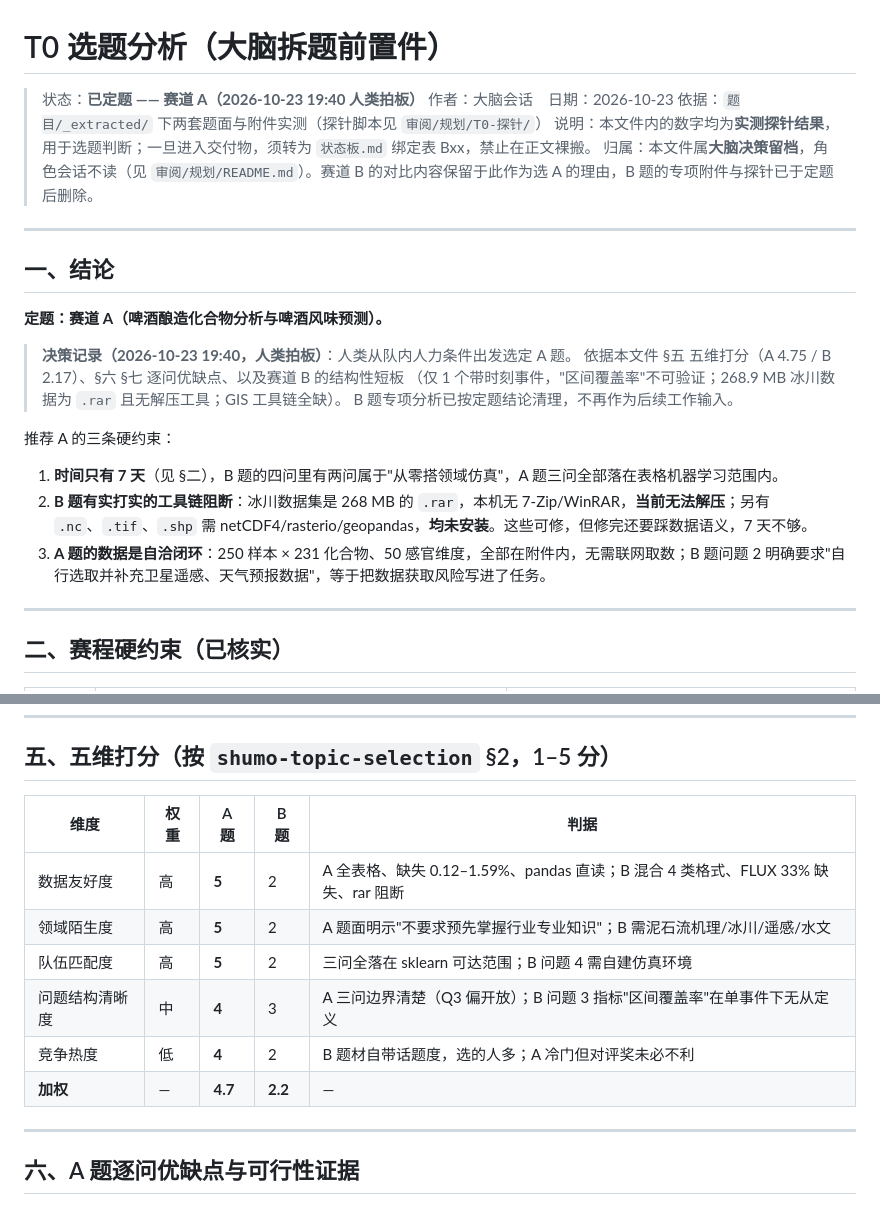
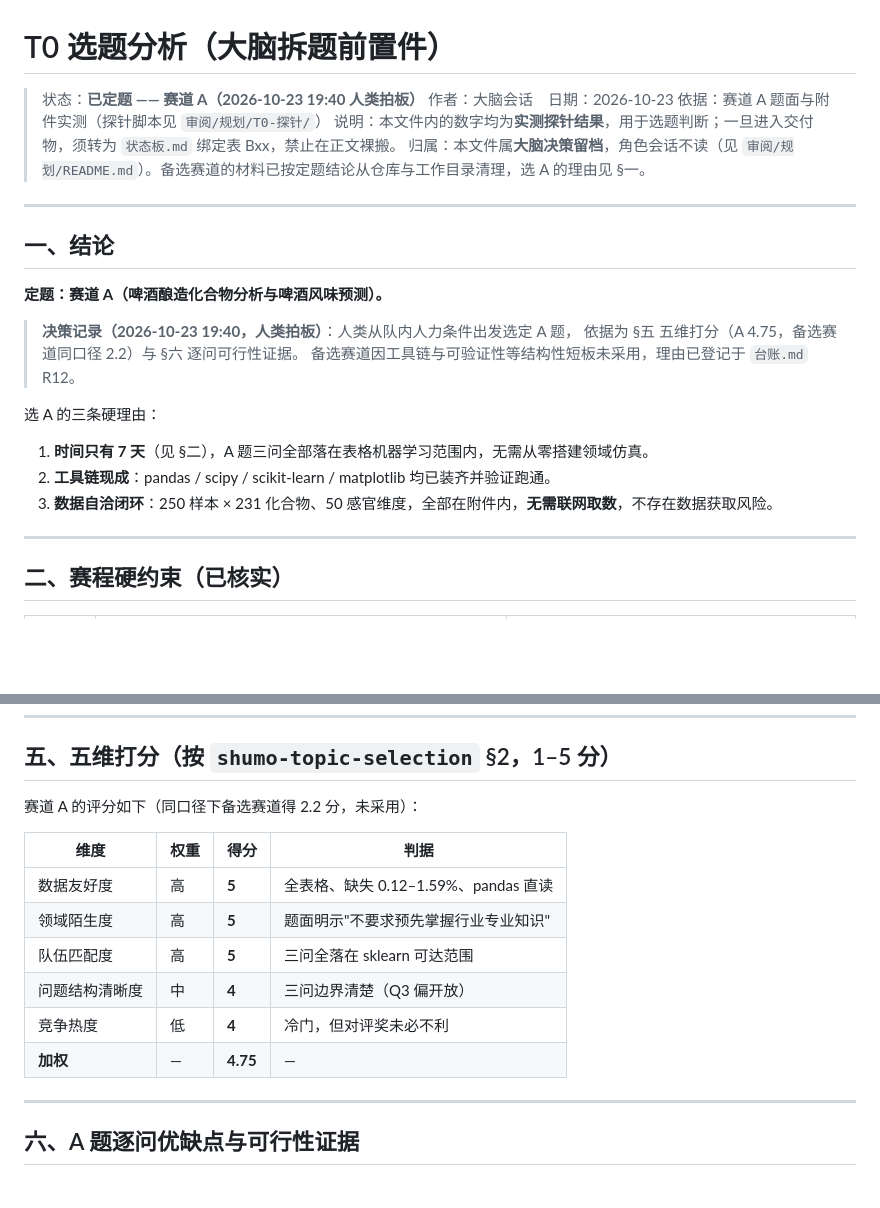
Before and after one commit to sy616313/MatherCup, a Markdown page: 审阅/规划/T0-选题分析.md, 2 parts joined by grey strips. GitHub-like rendering; blank space fills up the shorter version.

```diff
--- a/审阅/规划/T0-选题分析.md
+++ b/审阅/规划/T0-选题分析.md
@@ -2,9 +2,9 @@
 
 > 状态：**已定题 —— 赛道 A（2026-10-23 19:40 人类拍板）**
 > 作者：大脑会话　日期：2026-10-23
-> 依据：`题目/_extracted/` 下两套题面与附件实测（探针脚本见 `审阅/规划/T0-探针/`）
+> 依据：赛道 A 题面与附件实测（探针脚本见 `审阅/规划/T0-探针/`）
 > 说明：本文件内的数字均为**实测探针结果**，用于选题判断；一旦进入交付物，须转为 `状态板.md` 绑定表 Bxx，禁止在正文裸搬。
-> 归属：本文件属**大脑决策留档**，角色会话不读（见 `审阅/规划/README.md`）。赛道 B 的对比内容保留于此作为选 A 的理由，B 题的专项附件与探针已于定题后删除。
+> 归属：本文件属**大脑决策留档**，角色会话不读（见 `审阅/规划/README.md`）。备选赛道的材料已按定题结论从仓库与工作目录清理，选 A 的理由见 §一。
 
 ---
 
@@ -12,16 +12,15 @@
 
 **定题：赛道 A（啤酒酿造化合物分析与啤酒风味预测）。**
 
-> **决策记录（2026-10-23 19:40，人类拍板）**：人类从队内人力条件出发选定 A 题。
-> 依据本文件 §五 五维打分（A 4.75 / B 2.17）、§六 §七 逐问优缺点、以及赛道 B 的结构性短板
-> （仅 1 个带时刻事件，"区间覆盖率"不可验证；268.9 MB 冰川数据为 `.rar` 且无解压工具；GIS 工具链全缺）。
-> B 题专项分析已按定题结论清理，不再作为后续工作输入。
+> **决策记录（2026-10-23 19:40，人类拍板）**：人类从队内人力条件出发选定 A 题，
+> 依据为 §五 五维打分（A 4.75，备选赛道同口径 2.2）与 §六 逐问可行性证据。
+> 备选赛道因工具链与可验证性等结构性短板未采用，理由已登记于 `台账.md` R12。
 
-推荐 A 的三条硬约束：
+选 A 的三条硬理由：
 
-1. **时间只有 7 天**（见 §二），B 题的四问里有两问属于"从零搭领域仿真"，A 题三问全部落在表格机器学习范围内。
-2. **B 题有实打实的工具链阻断**：冰川数据集是 268 MB 的 `.rar`，本机无 7-Zip/WinRAR，**当前无法解压**；另有 `.nc`、`.tif`、`.shp` 需 netCDF4/rasterio/geopandas，**均未安装**。这些可修，但修完还要踩数据语义，7 天不够。
-3. **A 题的数据是自洽闭环**：250 样本 × 231 化合物、50 感官维度，全部在附件内，无需联网取数；B 题问题 2 明确要求"自行选取并补充卫星遥感、天气预报数据"，等于把数据获取风险写进了任务。
+1. **时间只有 7 天**（见 §二），A 题三问全部落在表格机器学习范围内，无需从零搭建领域仿真。
+2. **工具链现成**：pandas / scipy / scikit-learn / matplotlib 均已装齐并验证跑通。
+3. **数据自洽闭环**：250 样本 × 231 化合物、50 感官维度，全部在附件内，**无需联网取数**，不存在数据获取风险。
 
 ---
 
@@ -100,14 +84,16 @@
 
 ## 五、五维打分（按 `shumo-topic-selection` §2，1–5 分）
 
-| 维度 | 权重 | A 题 | B 题 | 判据 |
-|---|---|---|---|---|
-| 数据友好度 | 高 | **5** | 2 | A 全表格、缺失 0.12–1.59%、pandas 直读；B 混合 4 类格式、FLUX 33% 缺失、rar 阻断 |
-| 领域陌生度 | 高 | **5** | 2 | A 题面明示"不要求预先掌握行业专业知识"；B 需泥石流机理/冰川/遥感/水文 |
-| 队伍匹配度 | 高 | **5** | 2 | 三问全落在 sklearn 可达范围；B 问题 4 需自建仿真环境 |
-| 问题结构清晰度 | 中 | **4** | 3 | A 三问边界清楚（Q3 偏开放）；B 问题 3 指标"区间覆盖率"在单事件下无从定义 |
-| 竞争热度 | 低 | **4** | 2 | B 题材自带话题度，选的人多；A 冷门但对评奖未必不利 |
-| **加权** | — | **4.7** | **2.2** | — |
+赛道 A 的评分如下（同口径下备选赛道得 2.2 分，未采用）：
+
+| 维度 | 权重 | 得分 | 判据 |
+|---|---|---|---|
+| 数据友好度 | 高 | **5** | 全表格、缺失 0.12–1.59%、pandas 直读 |
+| 领域陌生度 | 高 | **5** | 题面明示"不要求预先掌握行业专业知识" |
+| 队伍匹配度 | 高 | **5** | 三问全落在 sklearn 可达范围 |
+| 问题结构清晰度 | 中 | **4** | 三问边界清楚（Q3 偏开放） |
+| 竞争热度 | 低 | **4** | 冷门，但对评奖未必不利 |
+| **加权** | — | **4.75** | — |
 
 ---
 
```
Also changed, not shown: other parts of 审阅/规划/T0-选题分析.md (+8 -61 lines), 状态板.md (+4 -2 lines).
